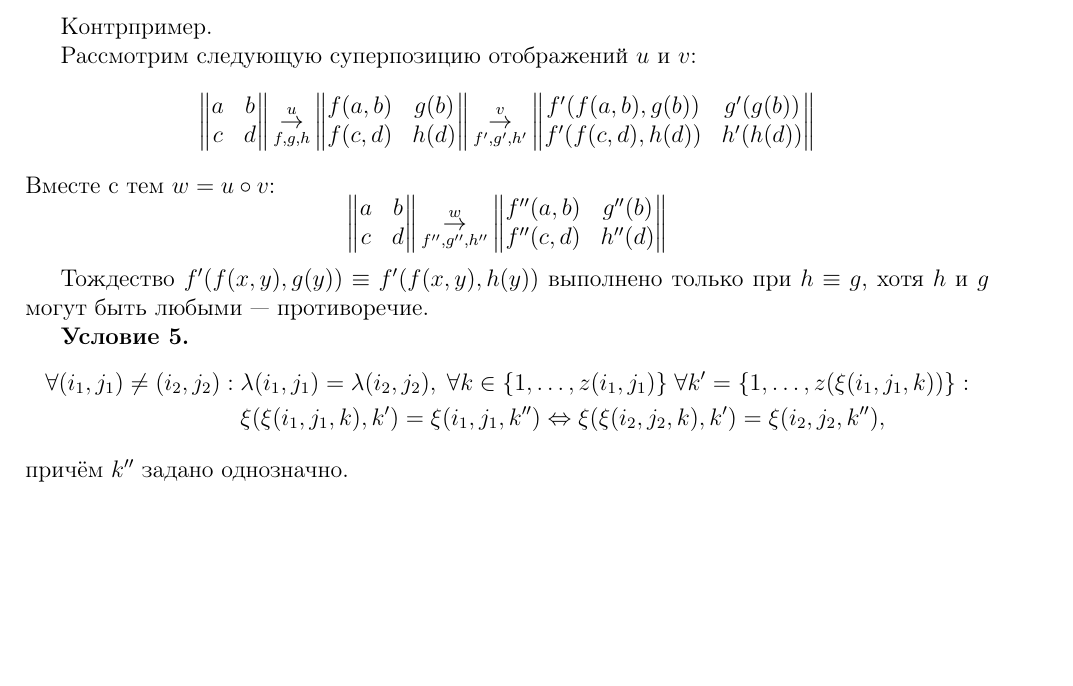
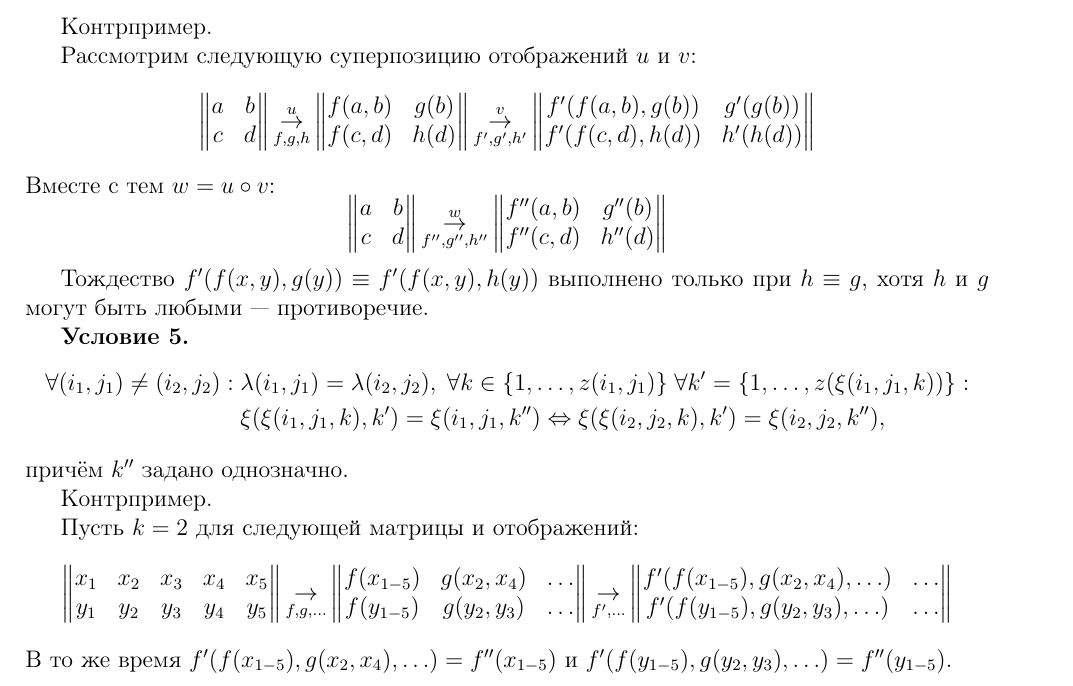
Before and after one commit to Miackulp/RudLect, a LaTeX document (Rud_lect.tex): part of page 22 of 22, cut so that both start at the same text, the shorter picture padded with empty space. Compiled offline with pdfLaTeX.

Commit message:
Add example in final condition

```diff
--- a/Rud_lect.tex
+++ b/Rud_lect.tex
@@ -769,4 +769,25 @@ f''(c,d) & h''(d)
 \end{split}
 \end{equation*}
 причём $k''$ задано однозначно.
+
+Контрпример.
+
+Пусть $k = 2$ для следующей матрицы и отображений:
+\[
+\begin{Vmatrix}
+x_1 & x_2 & x_3 & x_4 & x_5\\
+y_1 & y_2 & y_3 & y_4 & y_5
+\end{Vmatrix}
+\mathop{\rightarrow}\limits_{f, g, \ldots}
+\begin{Vmatrix}
+f(x_{1-5}) & g(x_2, x_4) & \ldots\\
+f(y_{1-5}) & g(y_2, y_3) & \ldots
+\end{Vmatrix}
+\mathop{\rightarrow}\limits_{f', \ldots}
+\begin{Vmatrix}
+f'(f(x_{1-5}), g(x_2, x_4), \ldots) & \ldots\\
+f'(f(y_{1-5}), g(y_2, y_3), \ldots) & \ldots
+\end{Vmatrix}
+\]
+В то же время $f'(f(x_{1-5}), g(x_2, x_4), \ldots) = f''(x_{1-5})$ и $f'(f(y_{1-5}), g(y_2, y_3), \ldots) = f''(y_{1-5})$.
 \end{document}
```
